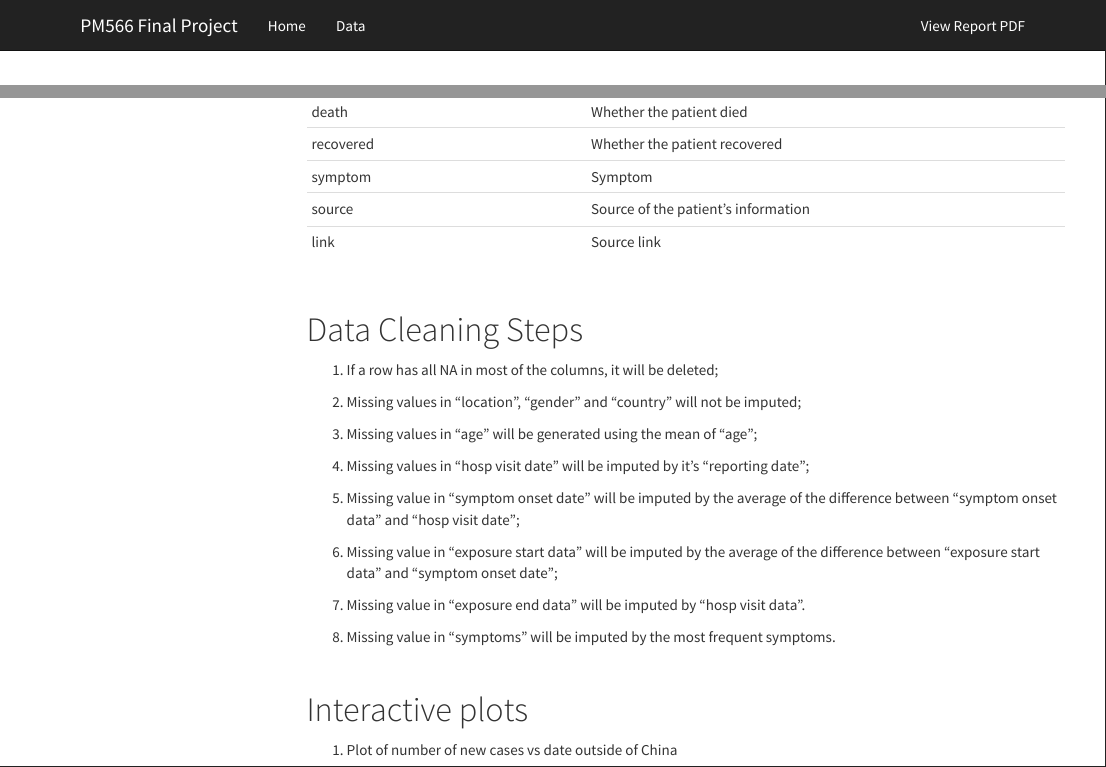
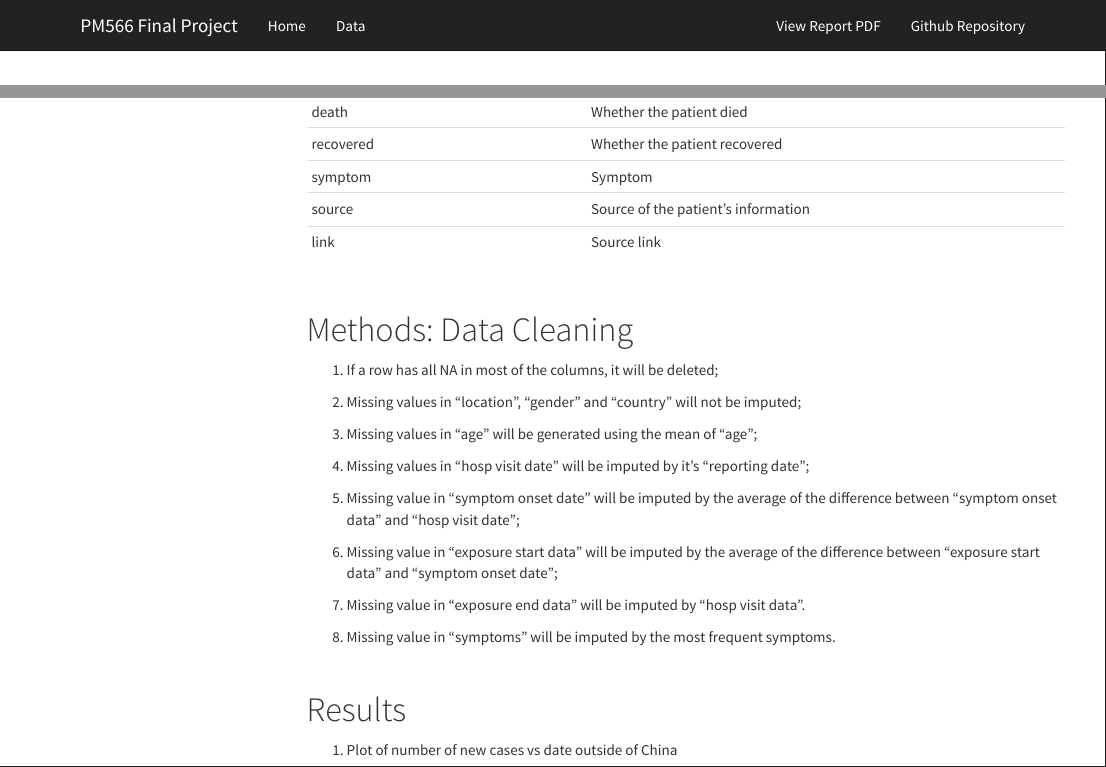
Before and after one commit to shiyushen/PM566-Final-Project, an R Markdown document (index.Rmd): the page in a window 1100 px wide, from its top, and a second part further down, joined at a grey line. Rendered offline with R 4.5, knitr and Pandoc, with nearby package versions; some code elsewhere in the file could not run offline; menus at the side of the page are left out.

Commit message:
add github link

````diff
--- a/_site.yml
+++ b/_site.yml
@@ -10,6 +10,9 @@ navbar:
   right:
     - text: "View Report PDF"
       href: PM566Report.pdf
+    - text: "Github Repository"
+      href: https://github.com/shiyushen/PM566-Final-Project
+
 output:
   html_document:
     theme: cosmo
--- a/index.Rmd
+++ b/index.Rmd
@@ -65,7 +65,7 @@ kable(table1,caption = "Table1.1 Description of COVID-19 data set",col.names = c
 ```
 <br>
 
-# Data Cleaning Steps
+# Methods: Data Cleaning
 
 
 1. If a row has all NA in most of the columns, it will be deleted;
@@ -86,7 +86,7 @@ kable(table1,caption = "Table1.1 Description of COVID-19 data set",col.names = c
 
 <br>
 
-# Interactive plots
+# Results
 
 1. Plot of number of new cases vs date outside of China
 
````
Also changed, not shown: index.html.
